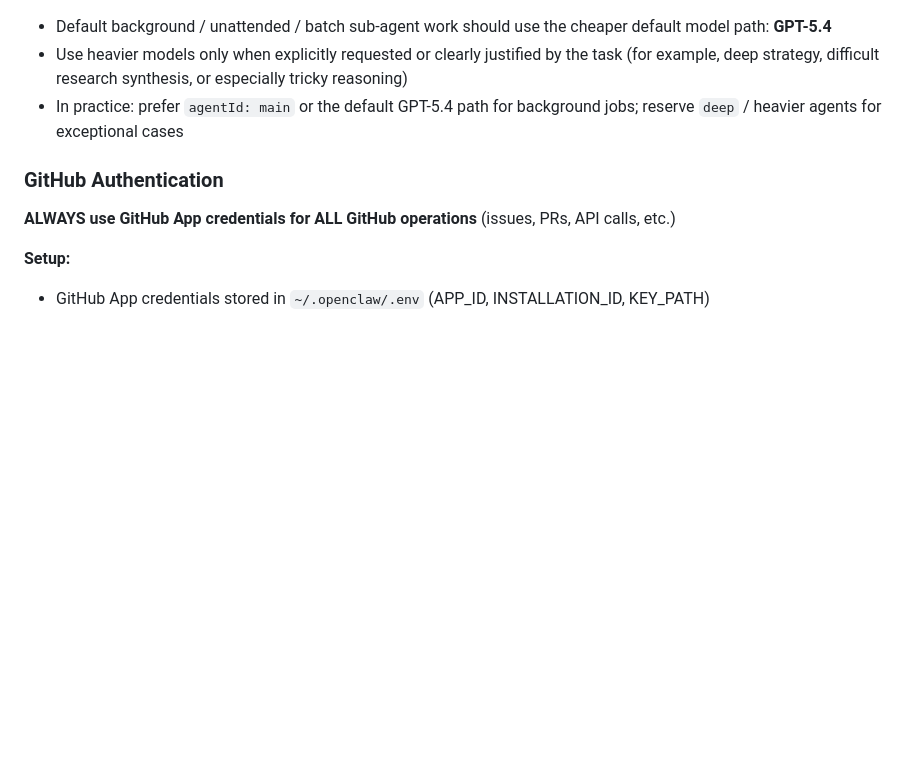
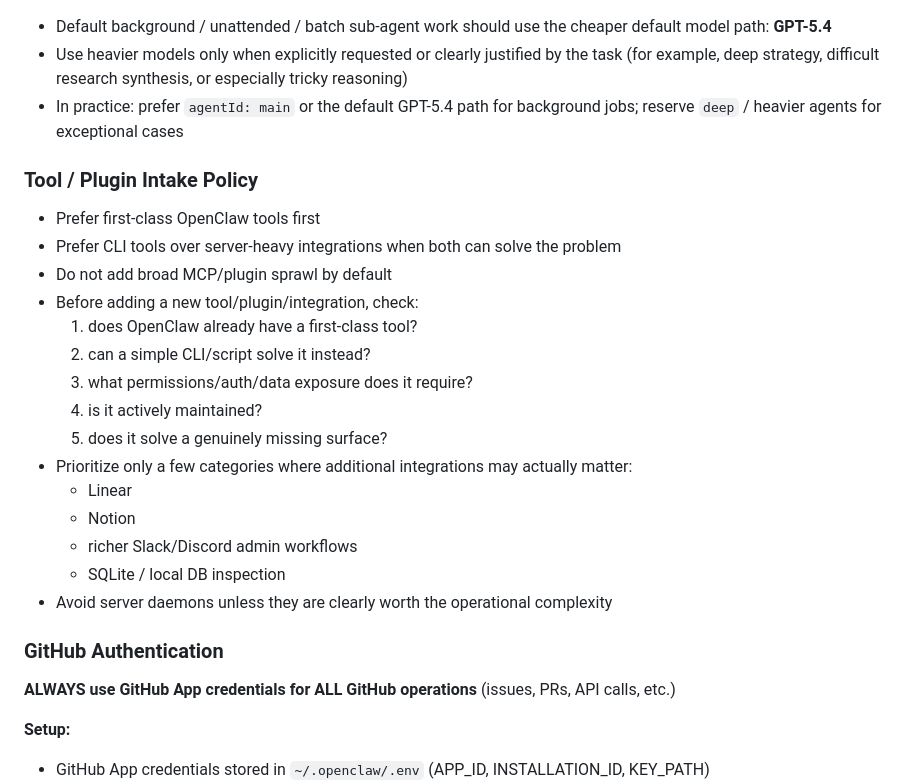
Before and after one commit to andrewtcrooks/linkedin-agent, a Markdown page: TOOLS.md, the part around the change. Drawn GitHub-style; blank space fills up the shorter version.

```diff
--- a/TOOLS.md
+++ b/TOOLS.md
@@ -63,6 +63,24 @@ Add whatever helps you do your job. This is your cheat sheet.
 - Use heavier models only when explicitly requested or clearly justified by the task (for example, deep strategy, difficult research synthesis, or especially tricky reasoning)
 - In practice: prefer `agentId: main` or the default GPT-5.4 path for background jobs; reserve `deep` / heavier agents for exceptional cases
 
+### Tool / Plugin Intake Policy
+
+- Prefer first-class OpenClaw tools first
+- Prefer CLI tools over server-heavy integrations when both can solve the problem
+- Do not add broad MCP/plugin sprawl by default
+- Before adding a new tool/plugin/integration, check:
+  1. does OpenClaw already have a first-class tool?
+  2. can a simple CLI/script solve it instead?
+  3. what permissions/auth/data exposure does it require?
+  4. is it actively maintained?
+  5. does it solve a genuinely missing surface?
+- Prioritize only a few categories where additional integrations may actually matter:
+  - Linear
+  - Notion
+  - richer Slack/Discord admin workflows
+  - SQLite / local DB inspection
+- Avoid server daemons unless they are clearly worth the operational complexity
+
 ### GitHub Authentication
 
 **ALWAYS use GitHub App credentials for ALL GitHub operations** (issues, PRs, API calls, etc.)
```
Also changed, not shown: AGENTS.md (+29 -0 lines).
